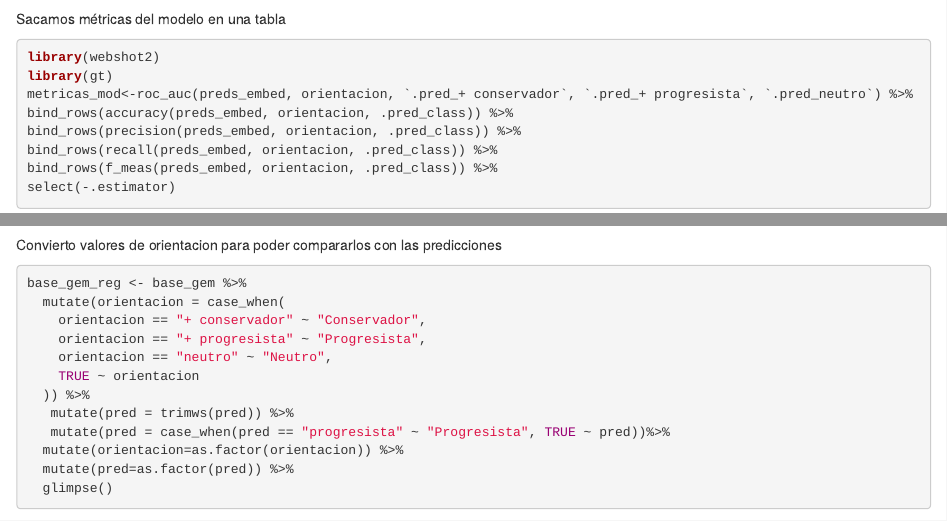
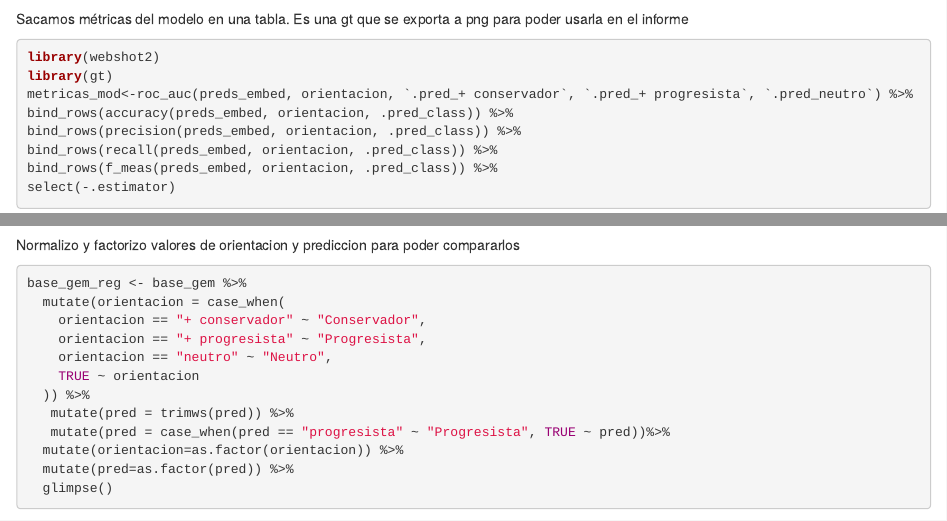
Before and after one commit to martita17/TIF_DIPLO-UNSAM, an R Markdown document (ejercicios3y4/ejercicio3y4-3var.Rmd): the page in a window 1100 px wide, from 4750 px down, and a second part further down, joined at a grey line. Rendered offline with R 4.5, knitr and Pandoc, with nearby package versions; some code elsewhere in the file could not run offline.

````diff
--- a/ejercicios3y4/ejercicio3y4-3var.Rmd
+++ b/ejercicios3y4/ejercicio3y4-3var.Rmd
@@ -196,7 +196,7 @@
 ```
 
 
-Sacamos métricas del modelo en una tabla
+Sacamos métricas del modelo en una tabla. Es una gt que se exporta a png para poder usarla en el informe
 ```{r}
 library(webshot2)
 library(gt)
@@ -283,7 +283,7 @@
 
 
 ```
-Convierto valores de orientacion para poder compararlos con las predicciones
+Normalizo y factorizo valores de orientacion y prediccion para poder compararlos
 ```{r}
 base_gem_reg <- base_gem %>%
   mutate(orientacion = case_when(
````
Also changed, not shown: ejercicios3y4/ejercicio3y4-3var.nb.html, ejercicios3y4/ejercicio3y4-3var.Rmd (2 more changed lines).
